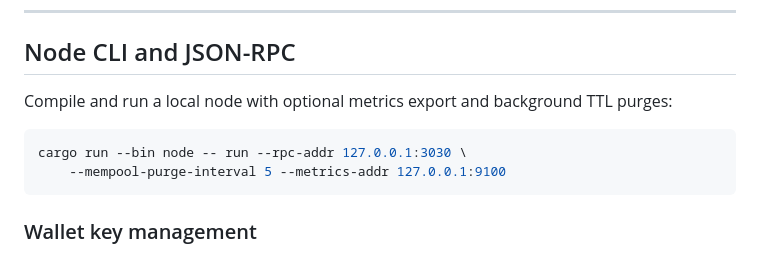
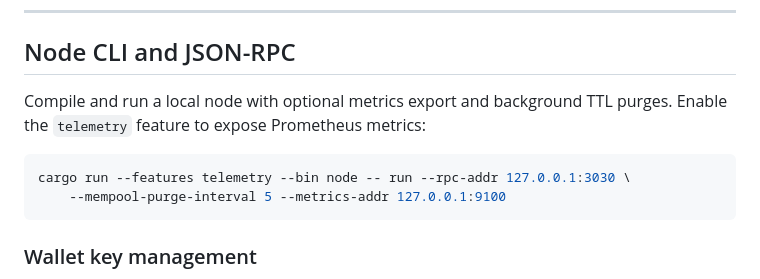
Before and after one commit to Ian-Reitsma/the-block, a Markdown page: README.md, the part around the change. Drawn GitHub-style.

Commit message:
Document telemetry feature for metrics

````diff
--- a/README.md
+++ b/README.md
@@ -168,10 +168,10 @@ ls "$PYTHONHOME"/lib | grep libpython
 ## Node CLI and JSON-RPC
 
 Compile and run a local node with optional metrics export and background TTL
-purges:
+purges. Enable the `telemetry` feature to expose Prometheus metrics:
 
 ```bash
-cargo run --bin node -- run --rpc-addr 127.0.0.1:3030 \
+cargo run --features telemetry --bin node -- run --rpc-addr 127.0.0.1:3030 \
     --mempool-purge-interval 5 --metrics-addr 127.0.0.1:9100
 ```
 
````
